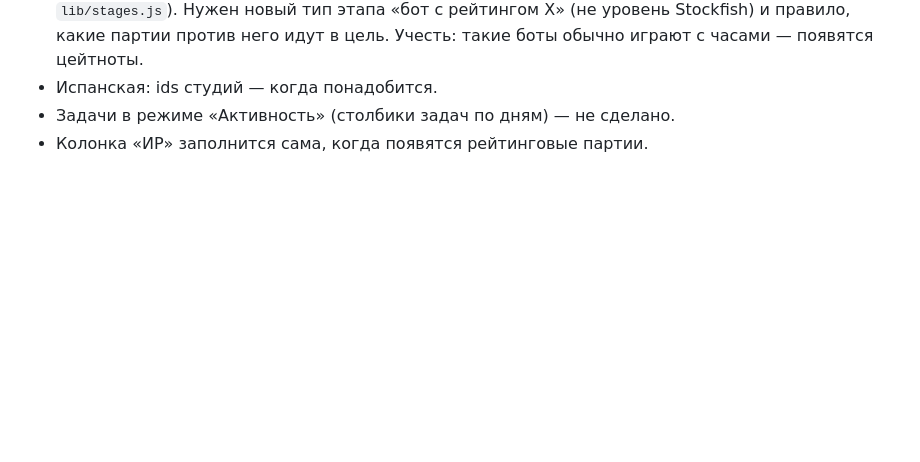
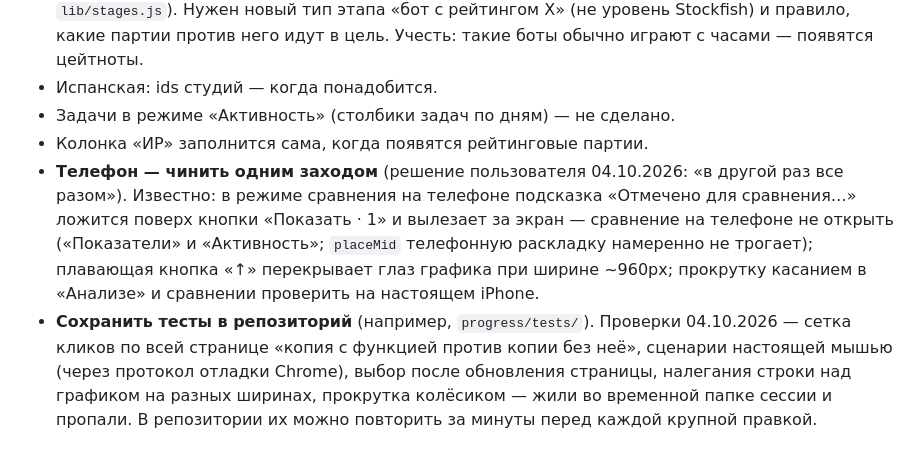
Before and after one commit to KvLGn/KvLGnChessProgress, a Markdown page: README.md, the part around the change. Rendered like a GitHub page; blank space fills up the shorter version.

Commit message:
README, планы: телефон одним заходом, тесты в репозиторий
Co-Authored-By: Claude Opus 5.5 <noreply@anthropic.com>

```diff
--- a/README.md
+++ b/README.md
@@ -557,3 +557,11 @@ window.PUZZLES = { rating, total, history: [{day, date, rating}], themeNames: {f
 - Испанская: ids студий — когда понадобится.
 - Задачи в режиме «Активность» (столбики задач по дням) — не сделано.
 - Колонка «ИР» заполнится сама, когда появятся рейтинговые партии.
+- **Телефон — чинить одним заходом** (решение пользователя 04.10.2026: «в другой раз все разом»). Известно: в режиме сравнения на телефоне
+  подсказка «Отмечено для сравнения…» ложится поверх кнопки «Показать · 1» и вылезает за экран — сравнение на телефоне не открыть
+  («Показатели» и «Активность»; `placeMid` телефонную раскладку намеренно не трогает); плавающая кнопка «↑» перекрывает глаз графика
+  при ширине ~960px; прокрутку касанием в «Анализе» и сравнении проверить на настоящем iPhone.
+- **Сохранить тесты в репозиторий** (например, `progress/tests/`). Проверки 04.10.2026 — сетка кликов по всей странице «копия с функцией
+  против копии без неё», сценарии настоящей мышью (через протокол отладки Chrome), выбор после обновления страницы, налегания строки над
+  графиком на разных ширинах, прокрутка колёсиком — жили во временной папке сессии и пропали. В репозитории их можно повторить за минуты
+  перед каждой крупной правкой.
```
